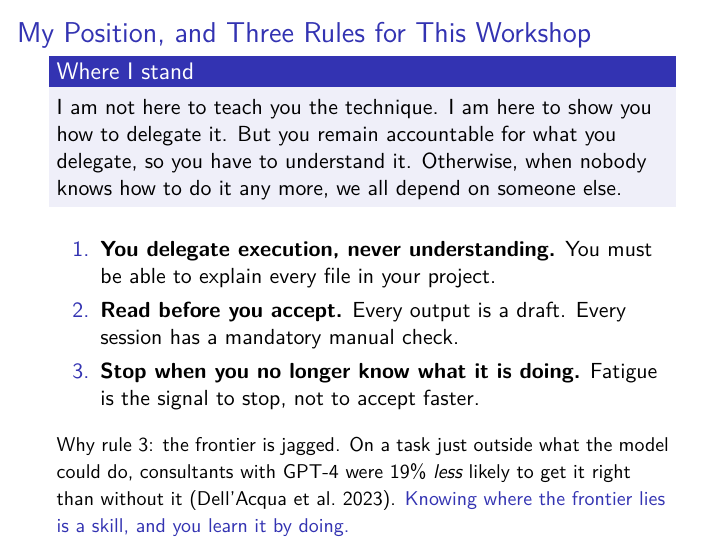
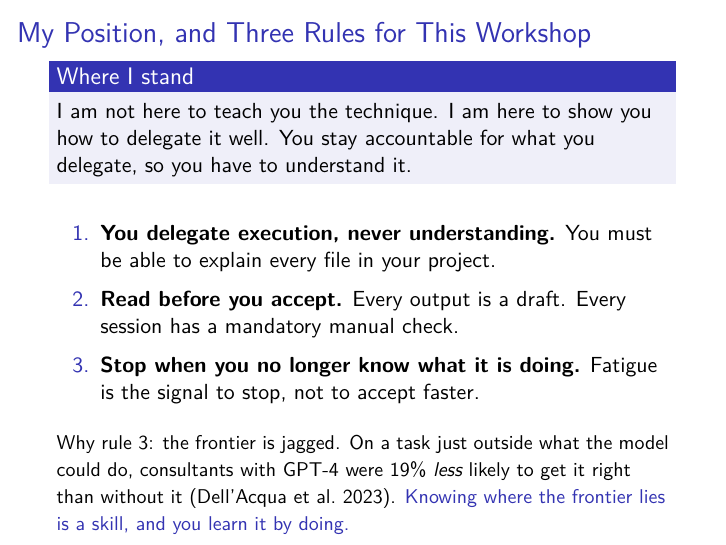
Before and after one commit to subtilhugo/uzh-llm-socsci-2026, LaTeX slides (sessions/01/slides_s1.tex): page 9 of 25. Compiled offline with pdfLaTeX.

Commit message:
Slide 9: shorter position statement

```diff
--- a/sessions/01/slides_s1.tex
+++ b/sessions/01/slides_s1.tex
@@ -239,9 +239,8 @@ I am not going to pretend this trade-off is balanced.\\ It is your choice. Here
 \begin{frame}{My Position, and Three Rules for This Workshop}
 
 \begin{alertblock}{Where I stand}
-I am not here to teach you the technique. I am here to show you how to delegate it.
-But you remain accountable for what you delegate, so you have to understand it.
-Otherwise, when nobody knows how to do it any more, we all depend on someone else.
+I am not here to teach you the technique. I am here to show you how to delegate it well.
+You stay accountable for what you delegate, so you have to understand it.
 \end{alertblock}
 
 \vspace{0.3cm}
```
Also changed, not shown: sessions/01/slides_s1.pdf.
